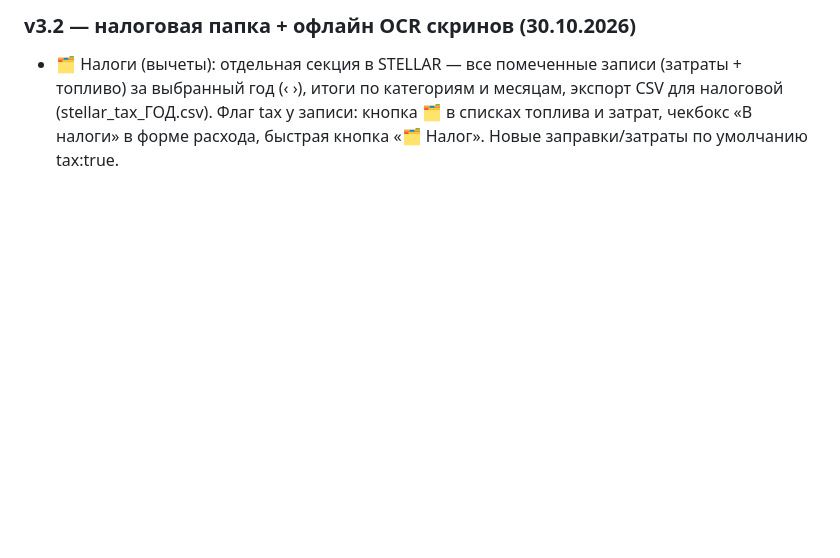
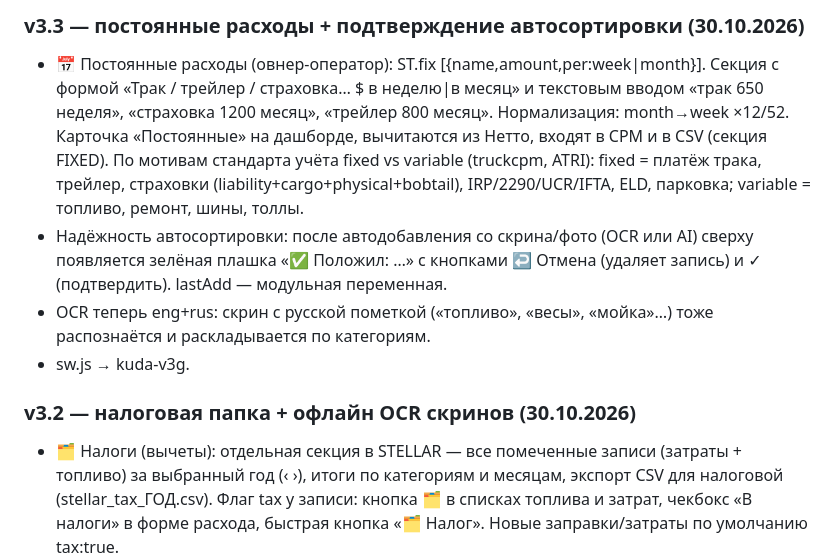
Before and after one commit to VizumSystemSale/kuda, a Markdown page: PROGRESS.md, the part around the change. Rendered like a GitHub page; blank space fills up the shorter version.

Commit message:
Обновление PROGRESS.md с новыми функциями v3.3
Добавлены новые функции для управления постоянными расходами и улучшения автосортировки. Обновлены возможности OCR для распознавания русских пометок.

```diff
--- a/PROGRESS.md
+++ b/PROGRESS.md
@@ -1,4 +1,19 @@
 
+### v3.3 — постоянные расходы + подтверждение автосортировки (30.10.2026)
+- 📅 Постоянные расходы (овнер-оператор): ST.fix [{name,amount,per:week|month}].
+  Секция с формой «Трак / трейлер / страховка… $ в неделю|в месяц» и текстовым
+  вводом «трак 650 неделя», «страховка 1200 месяц», «трейлер 800 месяц».
+  Нормализация: month→week ×12/52. Карточка «Постоянные» на дашборде,
+  вычитаются из Нетто, входят в CPM и в CSV (секция FIXED). По мотивам
+  стандарта учёта fixed vs variable (truckcpm, ATRI): fixed = платёж трака,
+  трейлер, страховки (liability+cargo+physical+bobtail), IRP/2290/UCR/IFTA,
+  ELD, парковка; variable = топливо, ремонт, шины, толлы.
+- Надёжность автосортировки: после автодобавления со скрина/фото (OCR или AI)
+  сверху появляется зелёная плашка «✅ Положил: …» с кнопками ↩ Отмена
+  (удаляет запись) и ✓ (подтвердить). lastAdd — модульная переменная.
+- OCR теперь eng+rus: скрин с русской пометкой («топливо», «весы», «мойка»…)
+  тоже распознаётся и раскладывается по категориям.
+- sw.js → kuda-v3g.
 ### v3.2 — налоговая папка + офлайн OCR скринов (30.10.2026)
 - 🗂 Налоги (вычеты): отдельная секция в STELLAR — все помеченные записи
   (затраты + топливо) за выбранный год (‹ ›), итоги по категориям и месяцам,
```
